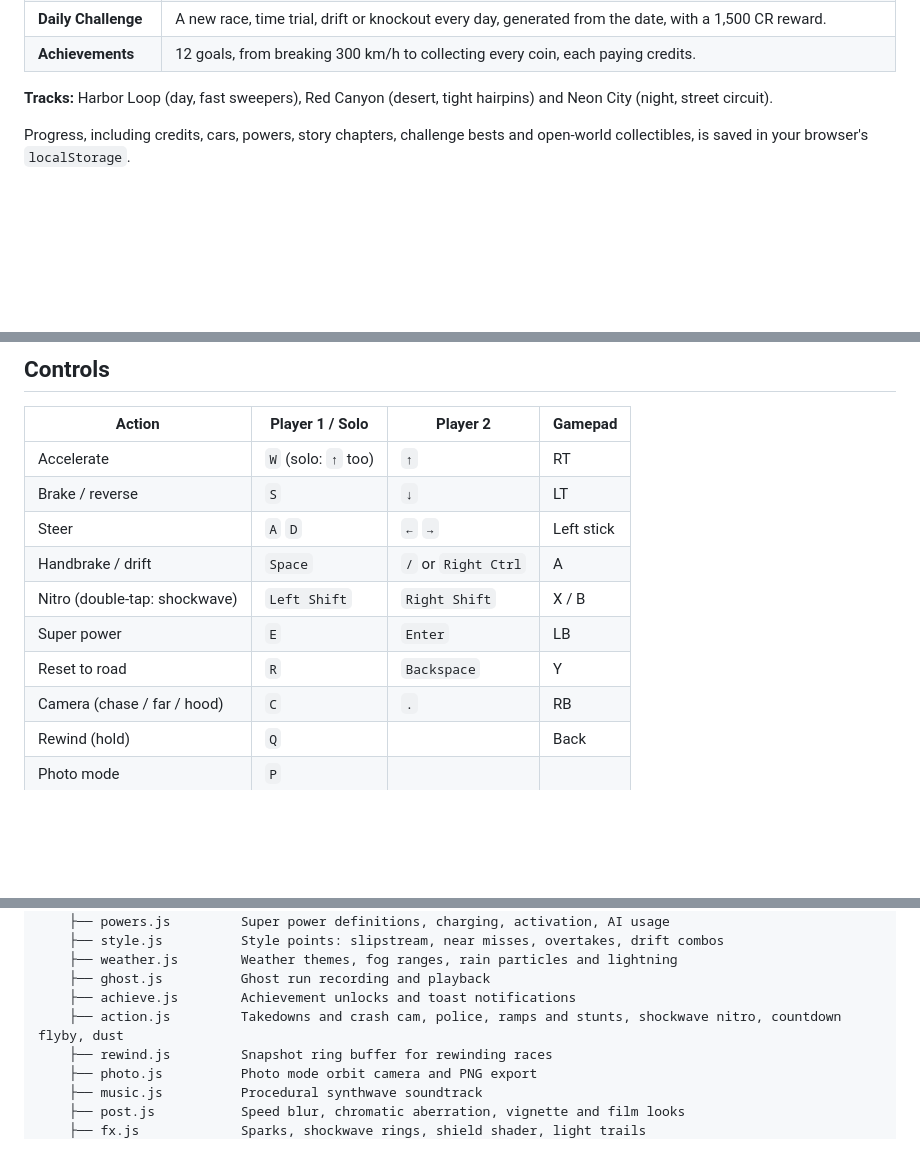
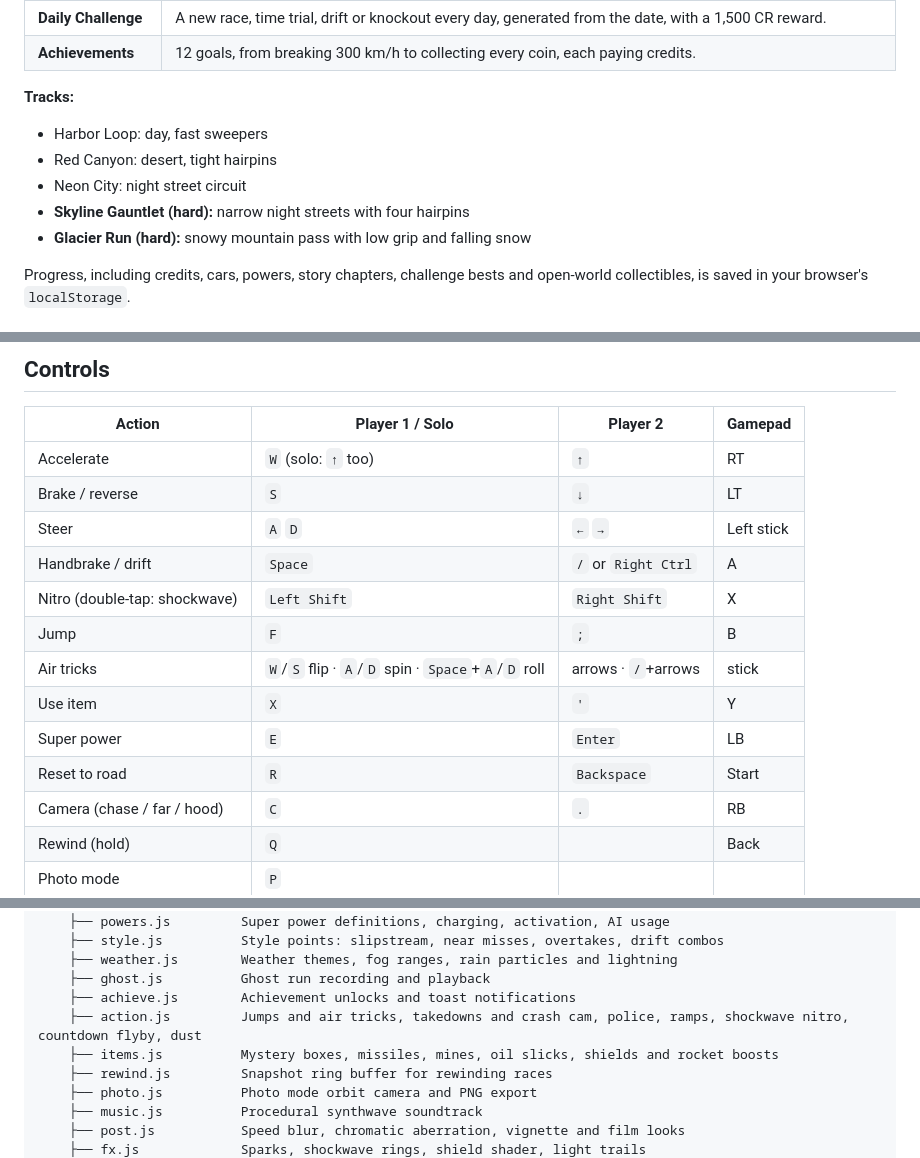
Before and after one commit to Atharv96KOG1/velocity-rush-game, a Markdown page: README.md, 3 parts joined by grey strips. Drawn GitHub-style; blank space fills up the shorter version.

```diff
--- a/README.md
+++ b/README.md
@@ -119,7 +122,12 @@ Open **http://localhost:8000**.
 | **Daily Challenge** | A new race, time trial, drift or knockout every day, generated from the date, with a 1,500 CR reward. |
 | **Achievements** | 12 goals, from breaking 300 km/h to collecting every coin, each paying credits. |
 
-**Tracks:** Harbor Loop (day, fast sweepers), Red Canyon (desert, tight hairpins) and Neon City (night, street circuit).
+**Tracks:**
+- Harbor Loop: day, fast sweepers
+- Red Canyon: desert, tight hairpins
+- Neon City: night street circuit
+- **Skyline Gauntlet (hard):** narrow night streets with four hairpins
+- **Glacier Run (hard):** snowy mountain pass with low grip and falling snow
 
 Progress, including credits, cars, powers, story chapters, challenge bests and open-world collectibles, is saved in your browser's `localStorage`.
 
@@ -200,9 +234,12 @@ Unlock powers with credits on the **Super Powers** screen and equip one. The met
 | Brake / reverse | `S` | `↓` | LT |
 | Steer | `A` `D` | `←` `→` | Left stick |
 | Handbrake / drift | `Space` | `/` or `Right Ctrl` | A |
-| Nitro (double-tap: shockwave) | `Left Shift` | `Right Shift` | X / B |
+| Nitro (double-tap: shockwave) | `Left Shift` | `Right Shift` | X |
+| Jump | `F` | `;` | B |
+| Air tricks | `W`/`S` flip · `A`/`D` spin · `Space`+`A`/`D` roll | arrows · `/`+arrows | stick |
+| Use item | `X` | `'` | Y |
 | Super power | `E` | `Enter` | LB |
-| Reset to road | `R` | `Backspace` | Y |
+| Reset to road | `R` | `Backspace` | Start |
 | Camera (chase / far / hood) | `C` | `.` | RB |
 | Rewind (hold) | `Q` | | Back |
 | Photo mode | `P` | | |
@@ -252,7 +289,8 @@ velocity-rush/
     ├── weather.js        Weather themes, fog ranges, rain particles and lightning
     ├── ghost.js          Ghost run recording and playback
     ├── achieve.js        Achievement unlocks and toast notifications
-    ├── action.js         Takedowns and crash cam, police, ramps and stunts, shockwave nitro, countdown flyby, dust
+    ├── action.js         Jumps and air tricks, takedowns and crash cam, police, ramps, shockwave nitro, countdown flyby, dust
+    ├── items.js          Mystery boxes, missiles, mines, oil slicks, shields and rocket boosts
     ├── rewind.js         Snapshot ring buffer for rewinding races
     ├── photo.js          Photo mode orbit camera and PNG export
     ├── music.js          Procedural synthwave soundtrack
```
Also changed, not shown: other parts of README.md (+30 -1 lines), docs/screenshots/glacier-items.jpg (added), 15 other files.
